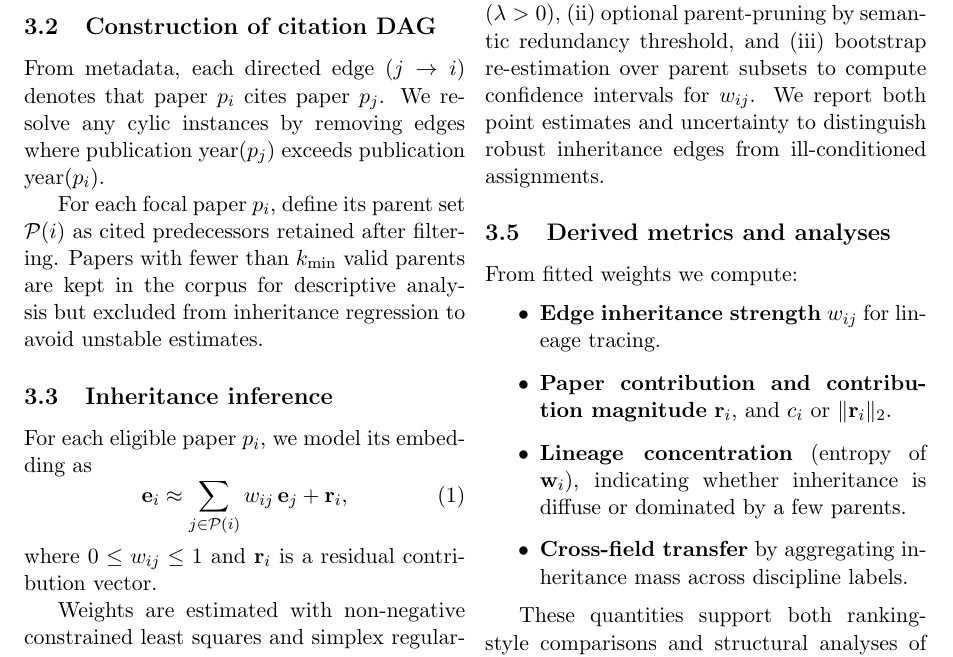
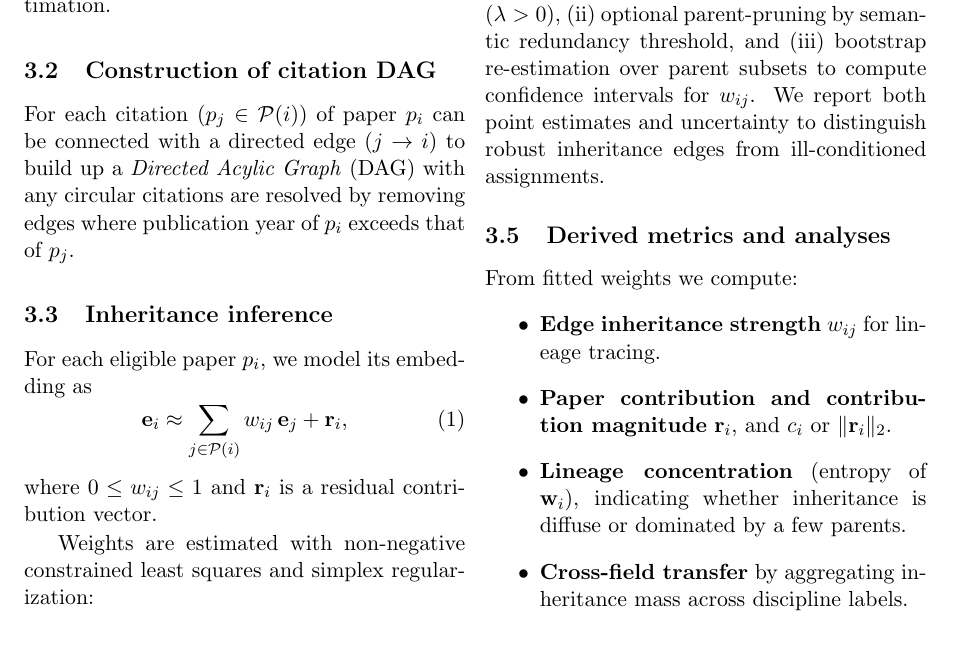
Before and after one commit to Louisg909/Science_Genome, a LaTeX paper (paper/main.tex, which reads paper/sections/method.tex): part of page 3 of 6, cut so that both start at the same text. Compiled offline with pdfLaTeX.

Commit message:
Itterated method.tex

```diff
--- a/paper/sections/method.tex
+++ b/paper/sections/method.tex
@@ -7,9 +6,7 @@ Let each paper $p_i$ be represented by title and abstract text. We encode this t
 To improve robustness, we apply light preprocessing (Unicode normalization, citation-marker removal, and deduplication by identifier). We then compute corpus-level diagnostics (norm distribution, nearest-neighbor density, and year-stratified centroid drift) to verify embedding consistency before downstream estimation. % what is meant by this bit?? I haven't done this? Is it worth me doing? If so, why? What is the intent? And ontop of that, is it really something I need to include in the report? Is it really needed?
 
 \subsection{Construction of citation DAG}
-From metadata, each directed edge $(j \rightarrow i)$ denotes that paper $p_i$ cites paper $p_j$. We resolve any cylic instances by removing edges where publication year$(p_j)$ exceeds publication year$(p_i)$. % better word for "cylic instances" - cylic problems or something idk
-
-For each focal paper $p_i$, define its parent set $\mathcal{P}(i)$ as cited predecessors retained after filtering. Papers with fewer than $k_{\min}$ valid parents are kept in the corpus for descriptive analysis but excluded from inheritance regression to avoid unstable estimates. % why the last statement? Why would they be unstable? Why couldn't they be used. Do we need to even note k_min ?
+For each citation ($p_j\in \mathcal{P}(i)$) of paper $p_i$ can be connected with a directed edge ($j\to i$) to build up a \textit{Directed Acylic Graph} (DAG) with any circular citations are resolved by removing edges where publication year of $p_i$ exceeds that of $p_j$.
 
 \subsection{Inheritance inference}
 For each eligible paper $p_i$, we model its embedding as
```
Also changed, not shown: paper/main.pdf, paper/sections/method.tex (1 more changed lines), 1 other file.
